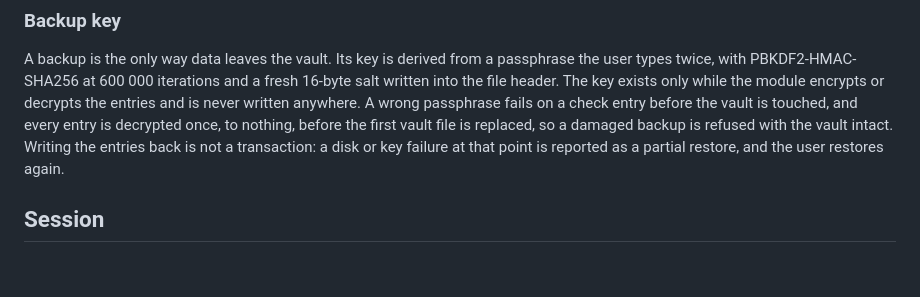
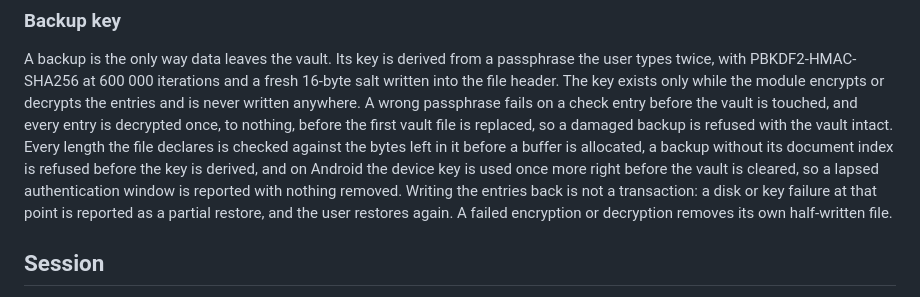
Before and after one commit to naderalfakesh/secure-vault, a Markdown page: docs/SECURITY.md, the part around the change. Rendered like a GitHub page; blank space fills up the shorter version.

```diff
--- a/docs/SECURITY.md
+++ b/docs/SECURITY.md
@@ -70,8 +70,14 @@ while the module encrypts or decrypts the entries and is never written
 anywhere. A wrong passphrase fails on a check entry before the vault is
 touched, and every entry is decrypted once, to nothing, before the first
 vault file is replaced, so a damaged backup is refused with the vault
-intact. Writing the entries back is not a transaction: a disk or key failure
-at that point is reported as a partial restore, and the user restores again.
+intact. Every length the file declares is checked against the bytes left in
+it before a buffer is allocated, a backup without its document index is
+refused before the key is derived, and on Android the device key is used
+once more right before the vault is cleared, so a lapsed authentication
+window is reported with nothing removed. Writing the entries back is not a
+transaction: a disk or key failure at that point is reported as a partial
+restore, and the user restores again. A failed encryption or decryption
+removes its own half-written file.
 
 ## Session
 
```
Also changed, not shown: docs/verification/native-hardening-integration-verification.md (added, +119 -0 lines).
